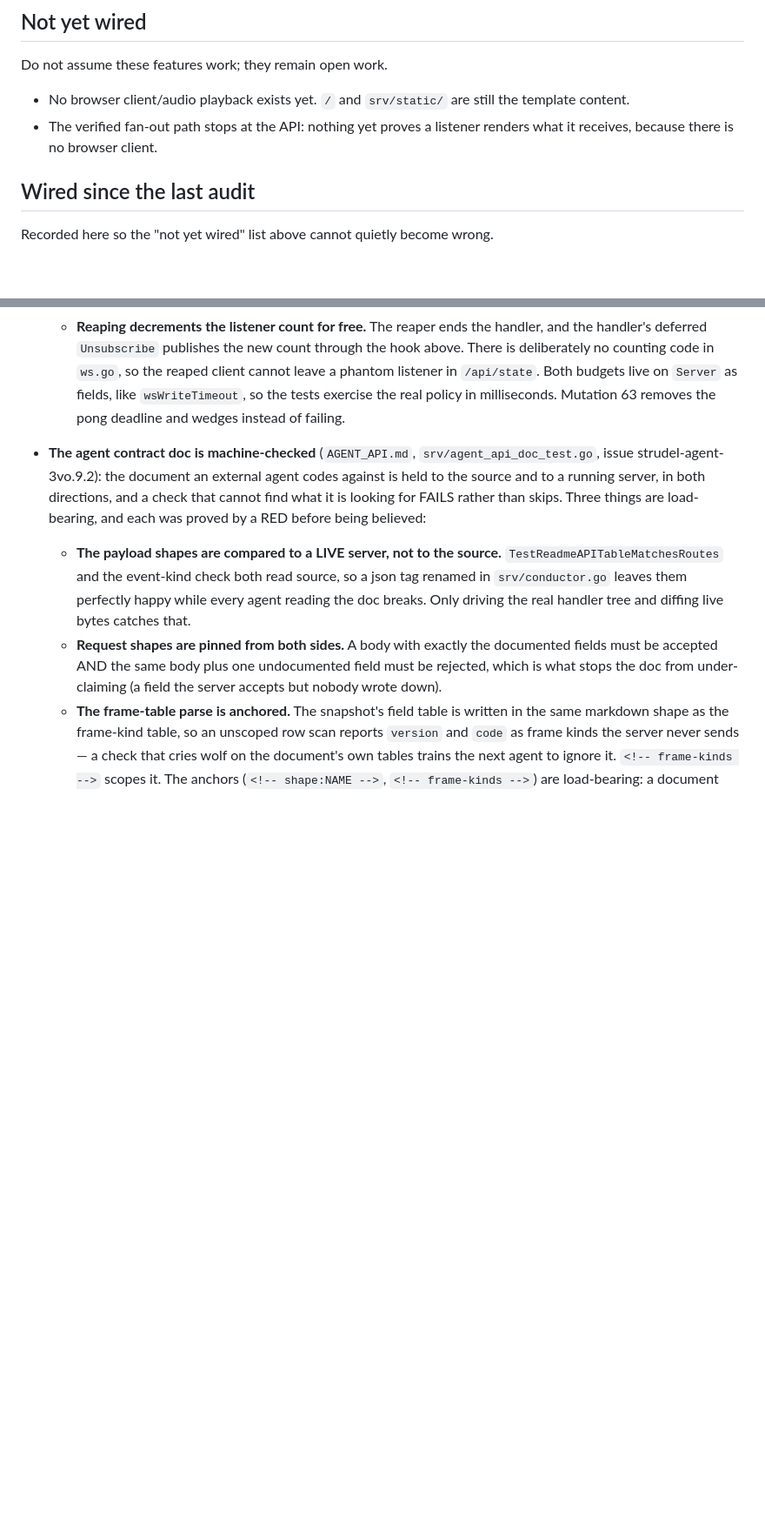
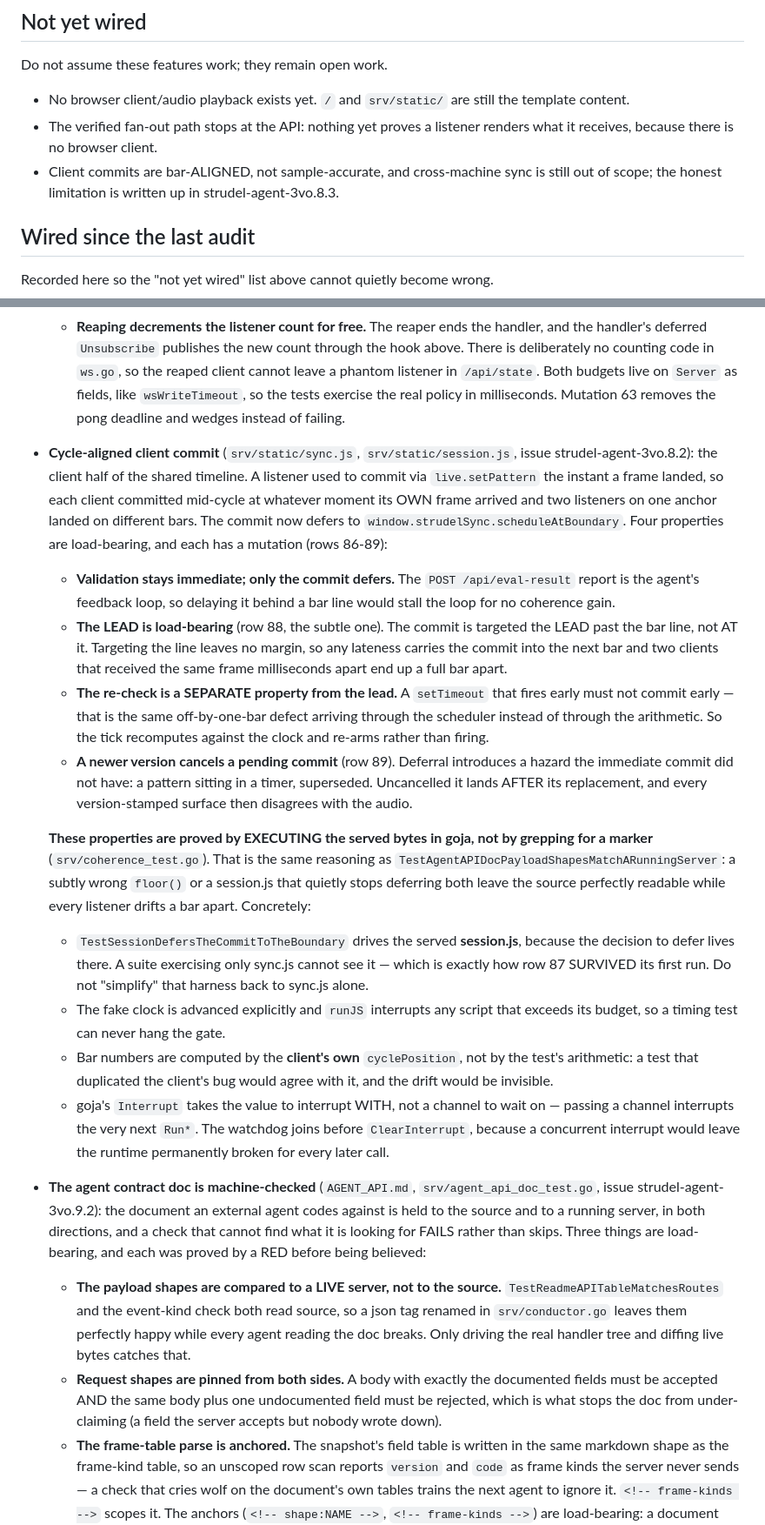
Before and after one commit to newscientist101/apple-turnover, a Markdown page: AGENTS.md, 2 parts joined by grey strips. Shown at 87% size. GitHub-like rendering; blank space fills up the shorter version.

Commit message:
docs: record the cycle-aligned commit invariants and their goja proofs (AGENTS.md)
Notes why the client-half tests execute served bytes rather than grep for
markers, and warns against simplifying TestSessionDefersTheCommitToTheBoundary
back to sync.js alone - that is what let row 87 survive its first run.

Also corrects the 'not yet wired' note: commits are bar-aligned, not
sample-accurate, and cross-machine sync remains out of scope (.3).

```diff
--- a/AGENTS.md
+++ b/AGENTS.md
@@ -190,6 +190,8 @@ Do not assume these features work; they remain open work.
 * No browser client/audio playback exists yet. `/` and `srv/static/` are still the template content.
 * The verified fan-out path stops at the API: nothing yet proves a listener
   renders what it receives, because there is no browser client.
+* Client commits are bar-ALIGNED, not sample-accurate, and cross-machine sync is
+  still out of scope; the honest limitation is written up in strudel-agent-3vo.8.3.
 
 ## Wired since the last audit
 
@@ -282,6 +284,48 @@ Recorded here so the "not yet wired" list above cannot quietly become wrong.
   Both budgets live on `Server` as fields, like `wsWriteTimeout`, so the tests
   exercise the real policy in milliseconds. Mutation 63 removes the pong
   deadline and wedges instead of failing.
+
+* **Cycle-aligned client commit** (`srv/static/sync.js`, `srv/static/session.js`,
+  issue strudel-agent-3vo.8.2): the client half of the shared timeline. A
+  listener used to commit via `live.setPattern` the instant a frame landed, so
+  each client committed mid-cycle at whatever moment its OWN frame arrived and
+  two listeners on one anchor landed on different bars. The commit now defers to
+  `window.strudelSync.scheduleAtBoundary`. Four properties are load-bearing, and
+  each has a mutation (rows 86-89):
+  - **Validation stays immediate; only the commit defers.** The
+    `POST /api/eval-result` report is the agent's feedback loop, so delaying it
+    behind a bar line would stall the loop for no coherence gain.
+  - **The LEAD is load-bearing** (row 88, the subtle one). The commit is
+    targeted the LEAD past the bar line, not AT it. Targeting the line leaves no
+    margin, so any lateness carries the commit into the next bar and two clients
+    that received the same frame milliseconds apart end up a full bar apart.
+  - **The re-check is a SEPARATE property from the lead.** A `setTimeout` that
+    fires early must not commit early — that is the same off-by-one-bar defect
+    arriving through the scheduler instead of through the arithmetic. So the
+    tick recomputes against the clock and re-arms rather than firing.
+  - **A newer version cancels a pending commit** (row 89). Deferral introduces a
+    hazard the immediate commit did not have: a pattern sitting in a timer,
+    superseded. Uncancelled it lands AFTER its replacement, and every
+    version-stamped surface then disagrees with the audio.
+
+  **These properties are proved by EXECUTING the served bytes in goja, not by
+  grepping for a marker** (`srv/coherence_test.go`). That is the same reasoning as
+  `TestAgentAPIDocPayloadShapesMatchARunningServer`: a subtly wrong `floor()` or
+  a session.js that quietly stops deferring both leave the source perfectly
+  readable while every listener drifts a bar apart. Concretely:
+  - `TestSessionDefersTheCommitToTheBoundary` drives the served **session.js**,
+    because the decision to defer lives there. A suite exercising only sync.js
+    cannot see it — which is exactly how row 87 SURVIVED its first run. Do not
+    "simplify" that harness back to sync.js alone.
+  - The fake clock is advanced explicitly and `runJS` interrupts any script that
+    exceeds its budget, so a timing test can never hang the gate.
+  - Bar numbers are computed by the **client's own** `cyclePosition`, not by the
+    test's arithmetic: a test that duplicated the client's bug would agree with
+    it, and the drift would be invisible.
+  - goja's `Interrupt` takes the value to interrupt WITH, not a channel to wait
+    on — passing a channel interrupts the very next `Run*`. The watchdog joins
+    before `ClearInterrupt`, because a concurrent interrupt would leave the
+    runtime permanently broken for every later call.
 
 * **The agent contract doc is machine-checked** (`AGENT_API.md`,
   `srv/agent_api_doc_test.go`, issue strudel-agent-3vo.9.2): the document an
```
